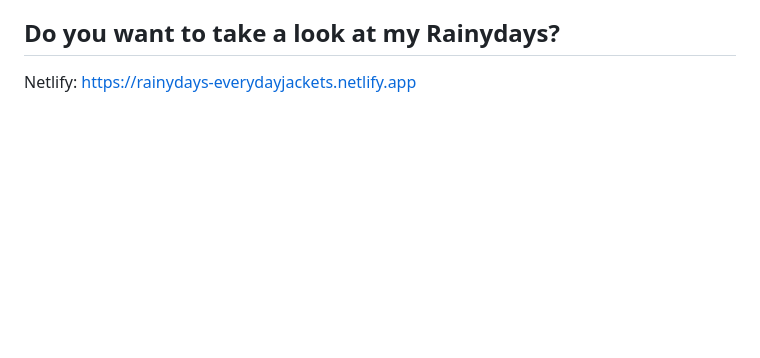
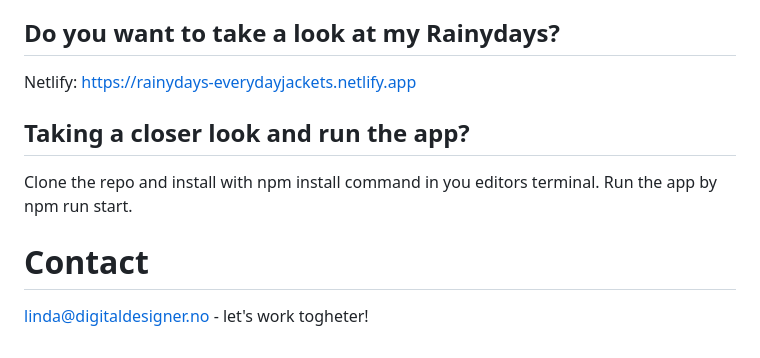
Before and after one commit to limodesigner/rainydays, a Markdown page: README.md, the part around the change. GitHub-like rendering; blank space fills up the shorter version.

```diff
--- a/README.md
+++ b/README.md
@@ -73,3 +73,10 @@ Text rewritten:
 ## Do you want to take a look at my Rainydays?
 
 Netlify: https://rainydays-everydayjackets.netlify.app
+
+## Taking a closer look and run the app?
+
+Clone the repo and install with npm install command in you editors terminal. Run the app by npm run start.
+
+# Contact
+linda@digitaldesigner.no - let's work togheter!
```
